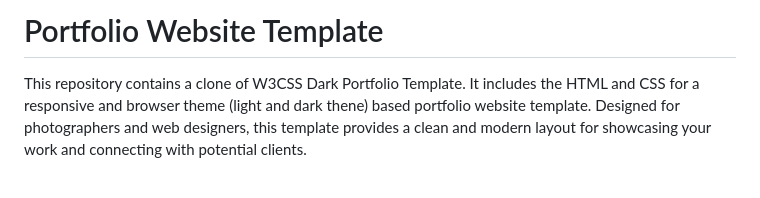
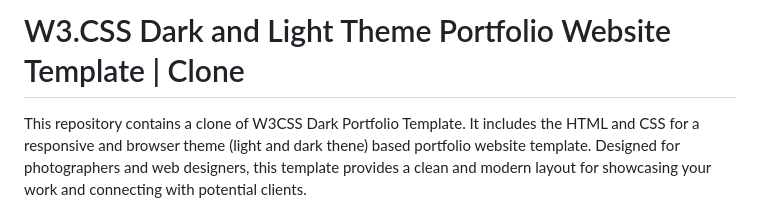
Before and after one commit to arksohail/w3s-portfolio-template, a Markdown page: README.md, the part around the change. GitHub-like rendering; blank space fills up the shorter version.

Commit message:
Update README.md
Added W3CSS Credits in the Title

```diff
--- a/README.md
+++ b/README.md
@@ -1,4 +1,4 @@
-# Portfolio Website Template
+# W3.CSS Dark and Light Theme Portfolio Website Template | Clone
 
 This repository contains a clone of W3CSS Dark Portfolio Template. It includes the HTML and CSS for a responsive and browser theme (light and dark thene) based portfolio website template. Designed for photographers and web designers, this template provides a clean and modern layout for showcasing your work and connecting with potential clients.
 
```
